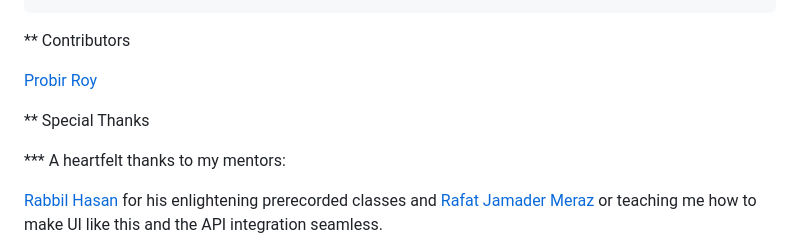
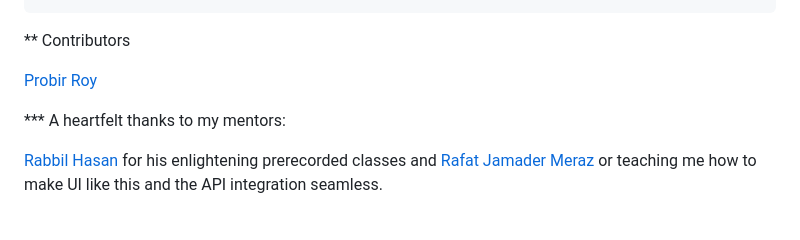
Before and after one commit to probirroy/ostad_crafty_bay, a Markdown page: README.md, the part around one of its changes. GitHub-like rendering; blank space fills up the shorter version.

```diff
--- a/README.md
+++ b/README.md
@@ -259,7 +259,7 @@ The CraftyBay directory structure is organized as follows:
 
 [Probir Roy](https://github.com/probirroy)
 
-** Special Thanks
+
 
 *** A heartfelt thanks to my mentors:
 
```
Also changed, not shown: other parts of README.md (+1 -1 lines).
